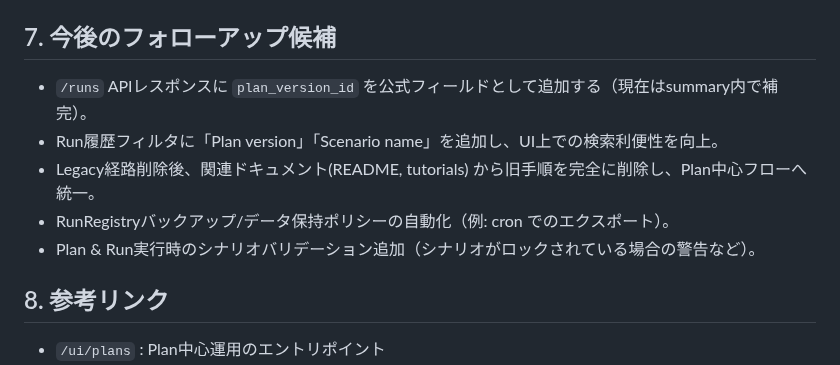
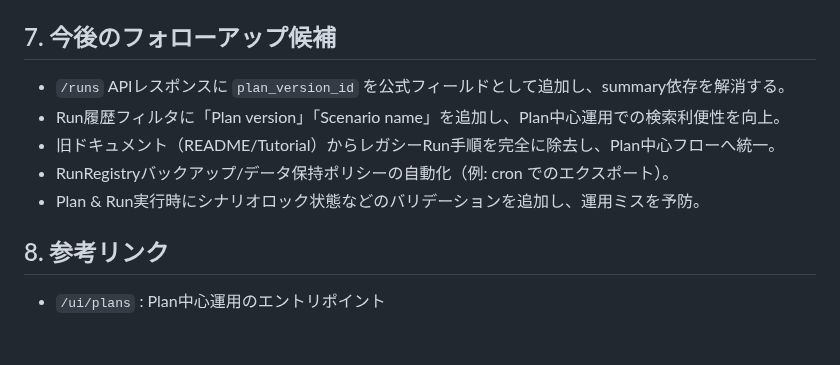
Before and after one commit to miumigy/scpln, a Markdown page: docs/run_registry_operations.md, the part around the change. Rendered like a GitHub page; blank space fills up the shorter version.

Commit message:
docs: 残タスク一覧をPlan中心化に合わせて整理

```diff
--- a/docs/run_registry_operations.md
+++ b/docs/run_registry_operations.md
@@ -36,11 +36,11 @@
 - `SCPLN_SKIP_SIMULATION_API=1` を利用してPSI実行をスキップし、CI時間を短縮。
 
 ## 7. 今後のフォローアップ候補
-- `/runs` APIレスポンスに `plan_version_id` を公式フィールドとして追加する（現在はsummary内で補完）。
-- Run履歴フィルタに「Plan version」「Scenario name」を追加し、UI上での検索利便性を向上。
-- Legacy経路削除後、関連ドキュメント(README, tutorials) から旧手順を完全に削除し、Plan中心フローへ統一。
+- `/runs` APIレスポンスに `plan_version_id` を公式フィールドとして追加し、summary依存を解消する。
+- Run履歴フィルタに「Plan version」「Scenario name」を追加し、Plan中心運用での検索利便性を向上。
+- 旧ドキュメント（README/Tutorial）からレガシーRun手順を完全に除去し、Plan中心フローへ統一。
 - RunRegistryバックアップ/データ保持ポリシーの自動化（例: cron でのエクスポート）。
-- Plan & Run実行時のシナリオバリデーション追加（シナリオがロックされている場合の警告など）。
+- Plan & Run実行時にシナリオロック状態などのバリデーションを追加し、運用ミスを予防。
 
 ## 8. 参考リンク
 - `/ui/plans` : Plan中心運用のエントリポイント
```
